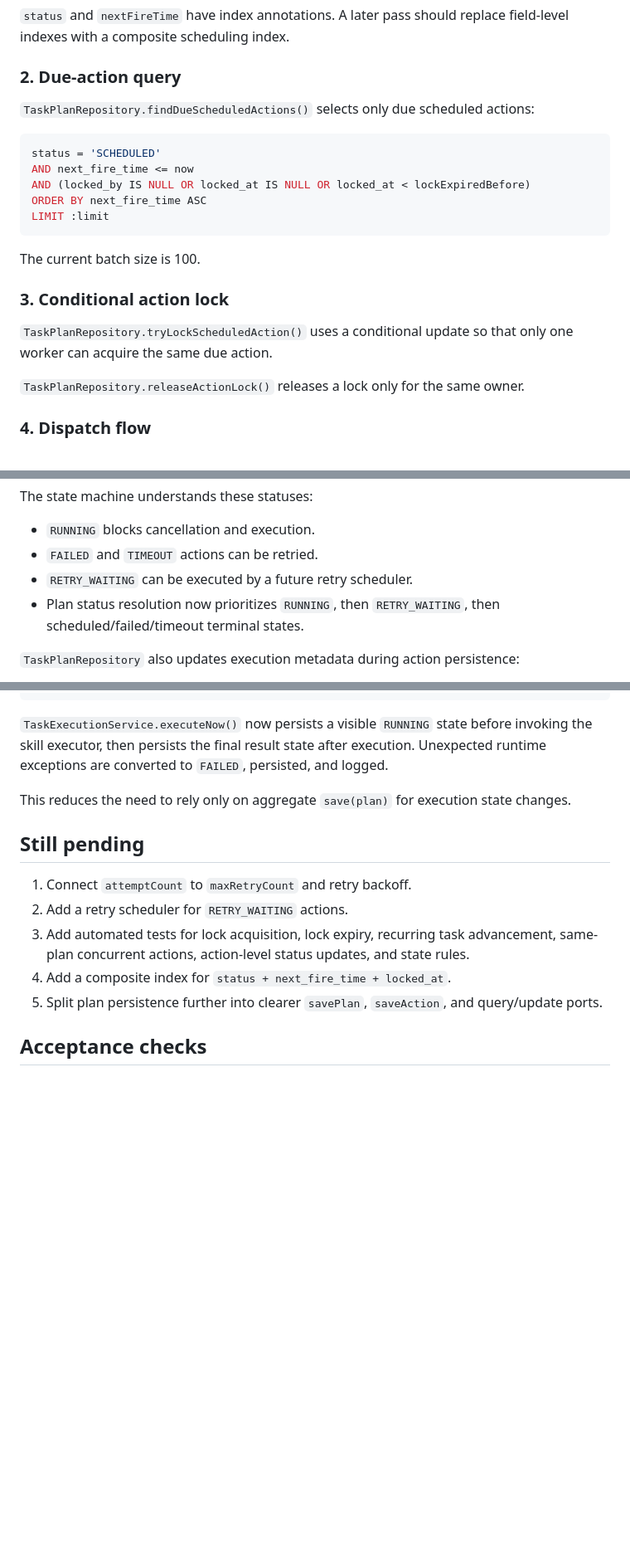
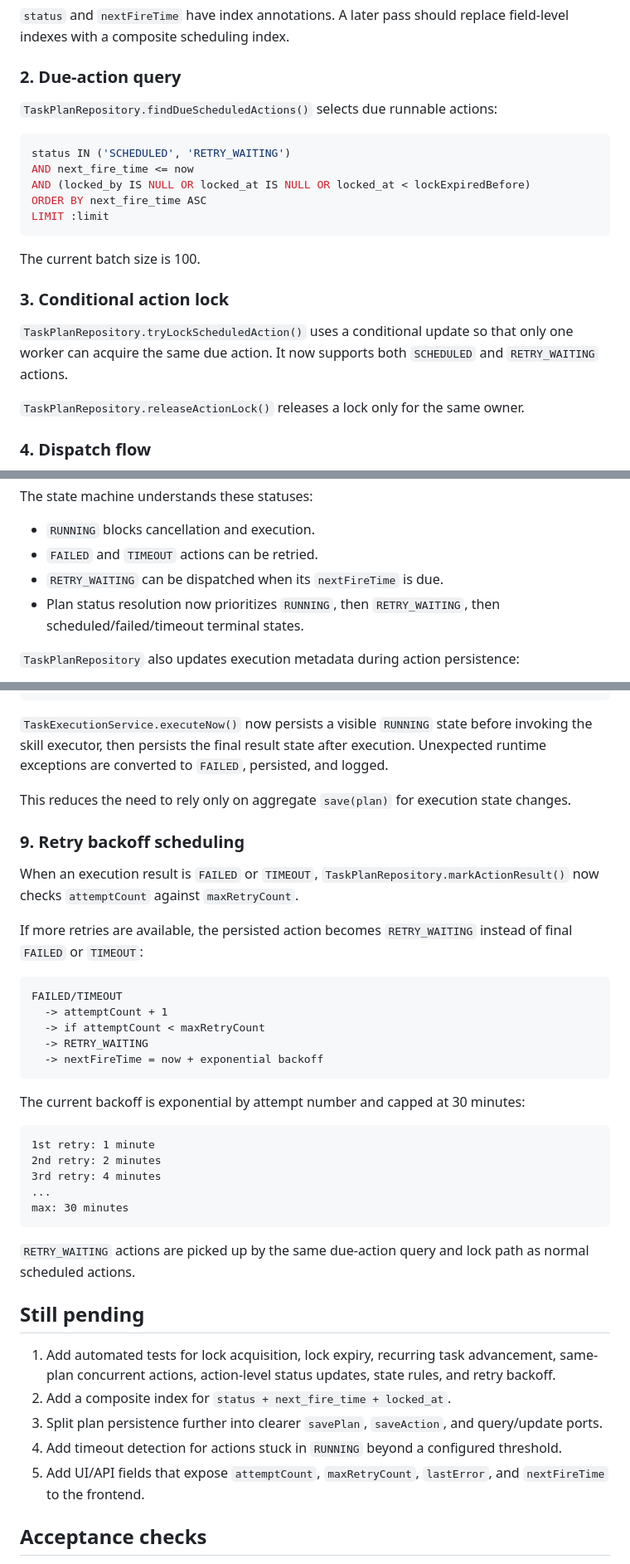
Before and after one commit to micor-cjj-spec/matrix-secretary, a Markdown page: docs/RELIABLE_SCHEDULING.md, 3 parts joined by grey strips. Shown at 83% size. GitHub-like rendering; blank space fills up the shorter version.

Commit message:
docs: document retry backoff scheduling

````diff
--- a/docs/RELIABLE_SCHEDULING.md
+++ b/docs/RELIABLE_SCHEDULING.md
@@ -35,10 +35,10 @@ lastError
 
 ### 2. Due-action query
 
-`TaskPlanRepository.findDueScheduledActions()` selects only due scheduled actions:
+`TaskPlanRepository.findDueScheduledActions()` selects due runnable actions:
 
 ```sql
-status = 'SCHEDULED'
+status IN ('SCHEDULED', 'RETRY_WAITING')
 AND next_fire_time <= now
 AND (locked_by IS NULL OR locked_at IS NULL OR locked_at < lockExpiredBefore)
 ORDER BY next_fire_time ASC
@@ -49,7 +49,7 @@ The current batch size is 100.
 
 ### 3. Conditional action lock
 
-`TaskPlanRepository.tryLockScheduledAction()` uses a conditional update so that only one worker can acquire the same due action.
+`TaskPlanRepository.tryLockScheduledAction()` uses a conditional update so that only one worker can acquire the same due action. It now supports both `SCHEDULED` and `RETRY_WAITING` actions.
 
 `TaskPlanRepository.releaseActionLock()` releases a lock only for the same owner.
 
@@ -114,7 +114,7 @@ The state machine understands these statuses:
 
 - `RUNNING` blocks cancellation and execution.
 - `FAILED` and `TIMEOUT` actions can be retried.
-- `RETRY_WAITING` can be executed by a future retry scheduler.
+- `RETRY_WAITING` can be dispatched when its `nextFireTime` is due.
 - Plan status resolution now prioritizes `RUNNING`, then `RETRY_WAITING`, then scheduled/failed/timeout terminal states.
 
 `TaskPlanRepository` also updates execution metadata during action persistence:
@@ -137,13 +137,39 @@ updateActionStatus(actionId, status, executionNote, schedule, releaseLock)
 
 This reduces the need to rely only on aggregate `save(plan)` for execution state changes.
 
+### 9. Retry backoff scheduling
+
+When an execution result is `FAILED` or `TIMEOUT`, `TaskPlanRepository.markActionResult()` now checks `attemptCount` against `maxRetryCount`.
+
+If more retries are available, the persisted action becomes `RETRY_WAITING` instead of final `FAILED` or `TIMEOUT`:
+
+```text
+FAILED/TIMEOUT
+  -> attemptCount + 1
+  -> if attemptCount < maxRetryCount
+  -> RETRY_WAITING
+  -> nextFireTime = now + exponential backoff
+```
+
+The current backoff is exponential by attempt number and capped at 30 minutes:
+
+```text
+1st retry: 1 minute
+2nd retry: 2 minutes
+3rd retry: 4 minutes
+...
+max: 30 minutes
+```
+
+`RETRY_WAITING` actions are picked up by the same due-action query and lock path as normal scheduled actions.
+
 ## Still pending
 
-1. Connect `attemptCount` to `maxRetryCount` and retry backoff.
-2. Add a retry scheduler for `RETRY_WAITING` actions.
-3. Add automated tests for lock acquisition, lock expiry, recurring task advancement, same-plan concurrent actions, action-level status updates, and state rules.
-4. Add a composite index for `status + next_fire_time + locked_at`.
-5. Split plan persistence further into clearer `savePlan`, `saveAction`, and query/update ports.
+1. Add automated tests for lock acquisition, lock expiry, recurring task advancement, same-plan concurrent actions, action-level status updates, state rules, and retry backoff.
+2. Add a composite index for `status + next_fire_time + locked_at`.
+3. Split plan persistence further into clearer `savePlan`, `saveAction`, and query/update ports.
+4. Add timeout detection for actions stuck in `RUNNING` beyond a configured threshold.
+5. Add UI/API fields that expose `attemptCount`, `maxRetryCount`, `lastError`, and `nextFireTime` to the frontend.
 
 ## Acceptance checks
 
````
Also changed, not shown: other parts of docs/RELIABLE_SCHEDULING.md (+2 -0 lines).
